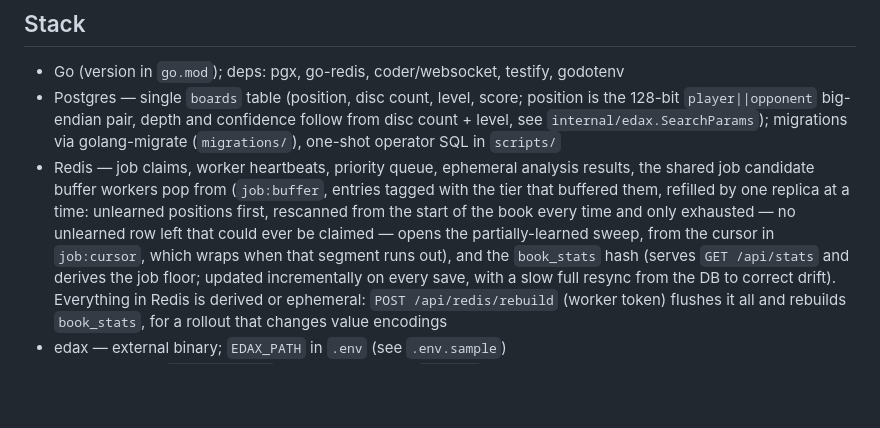
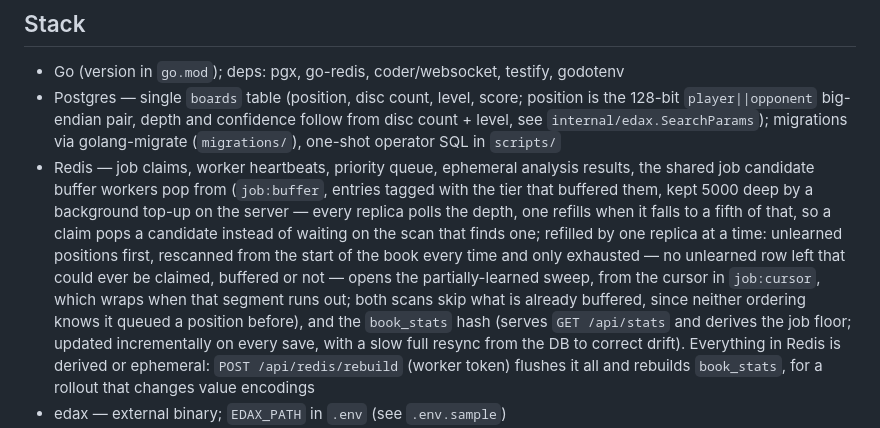
Before and after one commit to lk16/flippy, a Markdown page: docs/project.md, the part around the change. Rendered like a GitHub page; blank space fills up the shorter version.

Commit message:
Document the job buffer's background top-up
Co-Authored-By: Claude Opus 5 <noreply@anthropic.com>

```diff
--- a/docs/project.md
+++ b/docs/project.md
@@ -43,12 +43,17 @@ stored in Postgres, and browsed via a web frontend.
   (`migrations/`), one-shot operator SQL in `scripts/`
 - Redis — job claims, worker heartbeats, priority queue, ephemeral
   analysis results, the shared job candidate buffer workers pop from
-  (`job:buffer`, entries tagged with the tier that buffered them,
+  (`job:buffer`, entries tagged with the tier that buffered them, kept
+  5000 deep by a background top-up on the server — every replica polls
+  the depth, one refills when it falls to a fifth of that, so a claim
+  pops a candidate instead of waiting on the scan that finds one;
   refilled by one replica at a time: unlearned positions first,
   rescanned from the start of the book every time and only exhausted —
-  no unlearned row left that could ever be claimed — opens the
-  partially-learned sweep, from the cursor in `job:cursor`, which wraps
-  when that segment runs out), and the
+  no unlearned row left that could ever be claimed, buffered or not —
+  opens the partially-learned sweep, from the cursor in `job:cursor`,
+  which wraps when that segment runs out; both scans skip what is
+  already buffered, since neither ordering knows it queued a position
+  before), and the
   `book_stats` hash (serves `GET /api/stats`
   and derives the job floor; updated incrementally on every save, with a
   slow full resync from the DB to correct drift). Everything in Redis is
```
